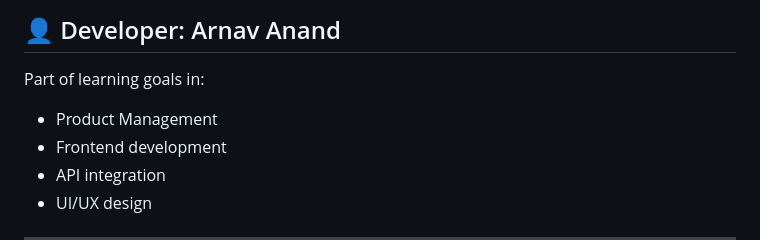
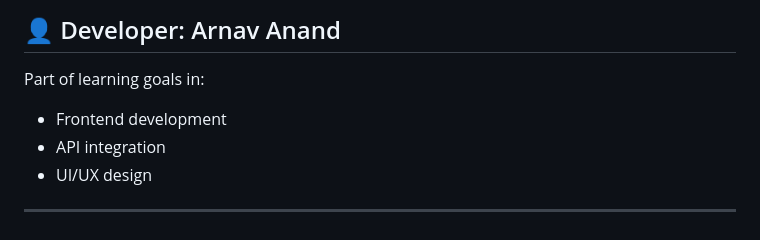
Before and after one commit to Arnaviitp/Weather-App-PM, a Markdown page: README.md, the part around the change. Drawn GitHub-style.

```diff
--- a/README.md
+++ b/README.md
@@ -118,7 +118,6 @@ The UI adapts smoothly across:
 ## 👤 Developer: Arnav Anand
 
 Part of learning goals in:
-- Product Management
 - Frontend development
 - API integration
 - UI/UX design
```
